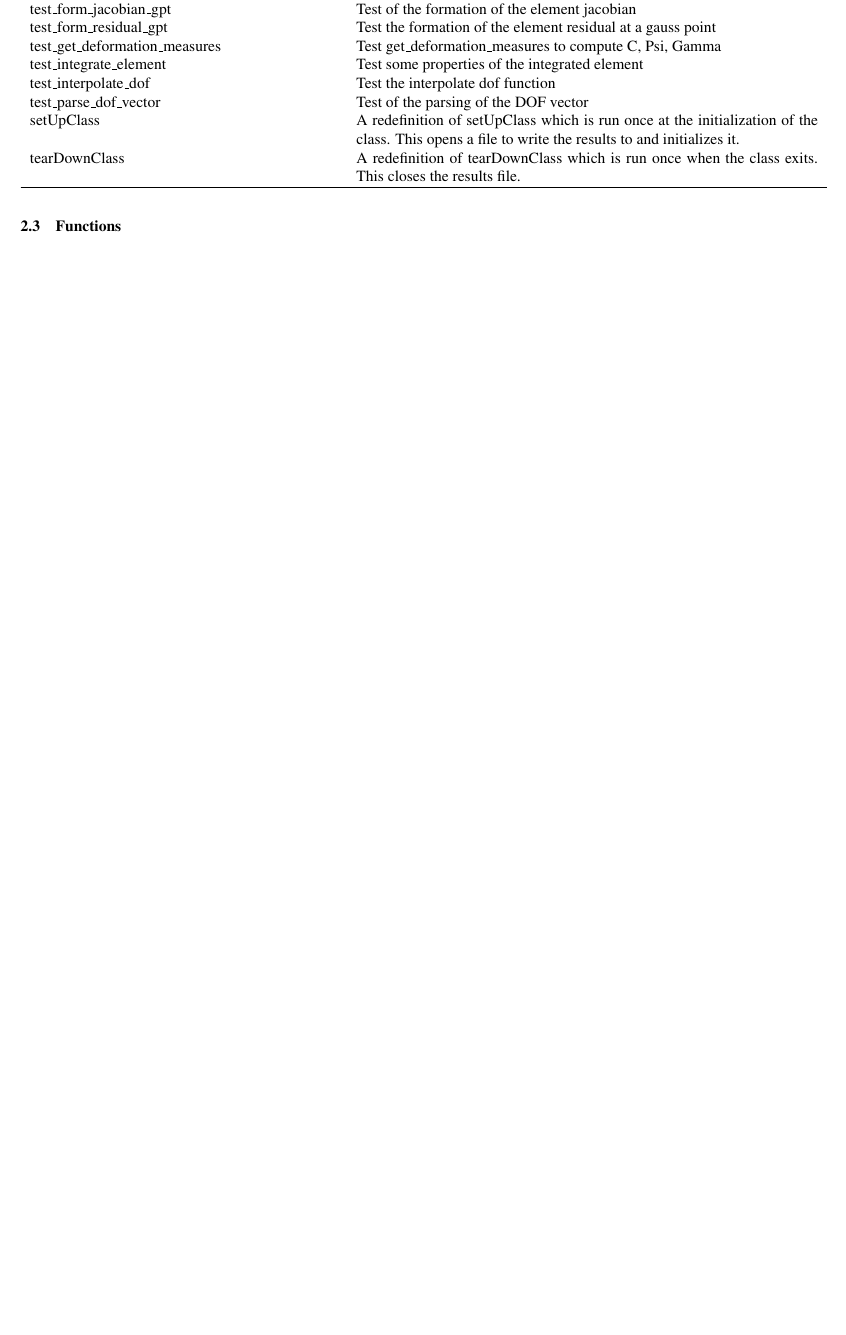
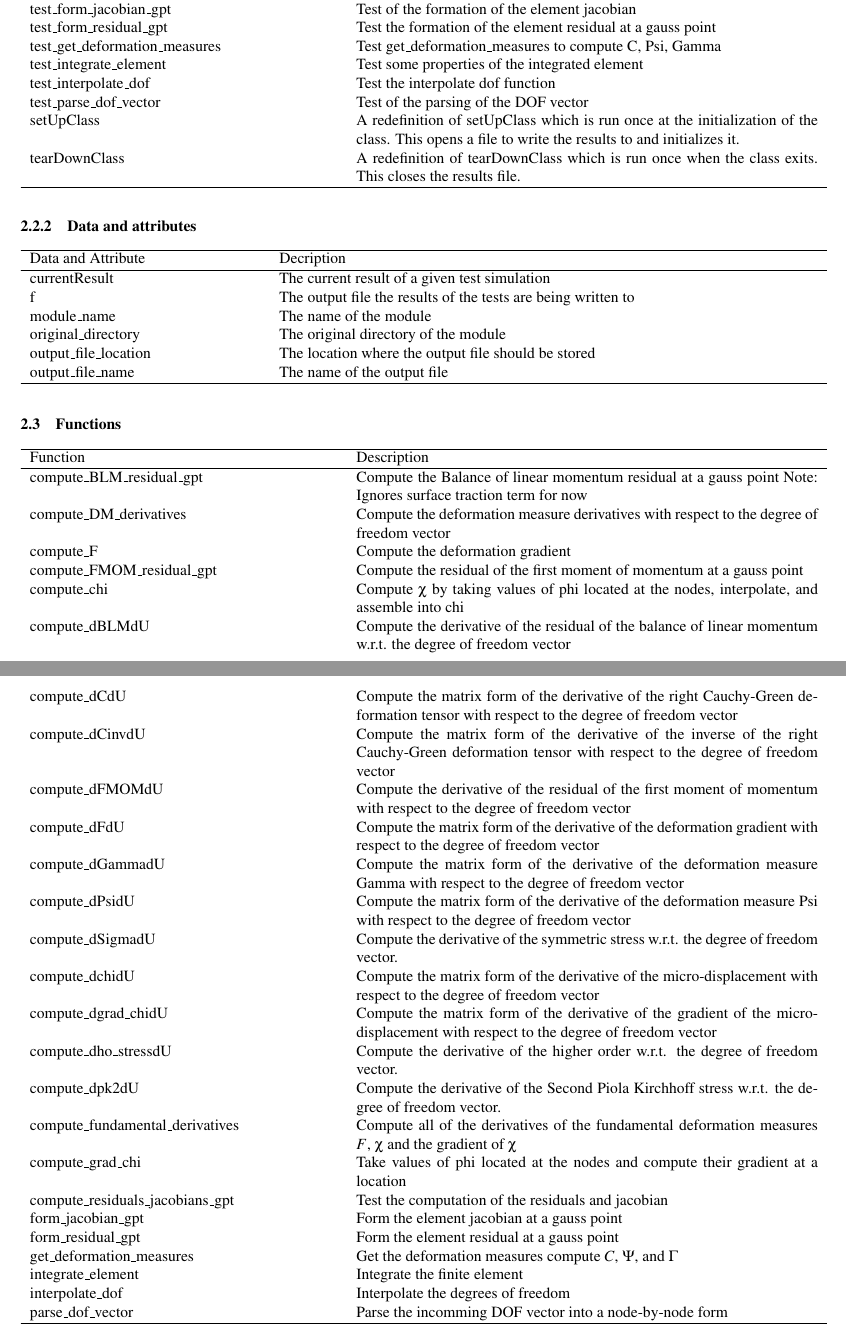
Before and after one commit to lanl/tardigrade-micromorphic-element, a LaTeX document (doc/ProgrammersManual/ProgrammersManual.tex): part of page 4 of 9 before the commit and two parts of pages 4 and 5 of 10 after it, the two joined at a grey line, cut so that both start at the same text, the shorter picture padded with empty space. Compiled offline with pdfLaTeX; a LaTeX package or settings file that is missing is left out.

Commit message:
Added functions to micro_element.py

```diff
--- a/doc/ProgrammersManual/ProgrammersManual.tex
+++ b/doc/ProgrammersManual/ProgrammersManual.tex
@@ -152,7 +152,56 @@ setUpClass & A redefinition of setUpClass which is run once at the initializatio
 tearDownClass & A redefinition of tearDownClass which is run once when the class exits. This closes the results file.\\
 \hline
 \end{longtable}
+
+\subsubsection{Data and attributes}
+\begin{longtable}{ p{.30\textwidth}  p{.70\textwidth} }
+\hline
+Data and Attribute & Decription\\
+\hline
+\hline
+currentResult & The current result of a given test simulation\\
+f & The output file the results of the tests are being written to\\
+module\_name & The name of the module\\
+original\_directory & The original directory of the module\\
+output\_file\_location & The location where the output file should be stored\\
+output\_file\_name & The name of the output file\\
+\hline
+\end{longtable}
 \subsection{Functions}
+
+\begin{longtable}{ p{.40\textwidth}  p{.60\textwidth} }
+\hline
+Function & Description\\
+\hline
+\hline
+compute\_BLM\_residual\_gpt & Compute the Balance of linear momentum residual at a gauss point Note: Ignores surface traction term for now\\
+compute\_DM\_derivatives &Compute the deformation measure derivatives with respect to the degree of freedom vector\\
+compute\_F & Compute the deformation gradient\\
+compute\_FMOM\_residual\_gpt & Compute the residual of the first moment of momentum at a gauss point\\
+compute\_chi & Compute $\chi$ by taking values of phi located at the nodes, interpolate, and assemble into chi\\
+compute\_dBLMdU & Compute the derivative of the residual of the balance of linear momentum w.r.t. the degree of freedom vector\\
+compute\_dCdU & Compute the matrix form of the derivative of the right Cauchy-Green deformation tensor with respect to the degree of freedom vector\\
+compute\_dCinvdU & Compute the matrix form of the derivative of the inverse of the right Cauchy-Green deformation tensor with respect to the degree of freedom vector\\
+compute\_dFMOMdU & Compute the derivative of the residual of the first moment of momentum with respect to the degree of freedom vector\\
+compute\_dFdU & Compute the matrix form of the derivative of the deformation gradient with respect to the degree of freedom vector\\
+compute\_dGammadU & Compute the matrix form of the derivative of the deformation measure Gamma with respect to the degree of freedom vector\\
+compute\_dPsidU & Compute the matrix form of the derivative of the deformation measure Psi with respect to the degree of freedom vector\\
+compute\_dSigmadU & Compute the derivative of the symmetric stress w.r.t. the degree of freedom vector.\\
+compute\_dchidU & Compute the matrix form of the derivative of the micro-displacement with respect to the degree of freedom vector\\
+compute\_dgrad\_chidU & Compute the matrix form of the derivative of the gradient of the micro-displacement with respect to the degree of freedom vector\\
+compute\_dho\_stressdU & Compute the derivative of the higher order w.r.t. the degree of freedom vector.\\
+compute\_dpk2dU & Compute the derivative of the Second Piola Kirchhoff stress w.r.t. the degree of freedom vector.\\
+compute\_fundamental\_derivatives & Compute all of the derivatives of the fundamental deformation measures $F$, $\chi$ and the gradient of $\chi$\\
+compute\_grad\_chi & Take values of phi located at the nodes and compute their gradient at a location\\
+compute\_residuals\_jacobians\_gpt & Test the computation of the residuals and jacobian\\
+form\_jacobian\_gpt & Form the element jacobian at a gauss point\\
+form\_residual\_gpt & Form the element residual at a gauss point\\
+get\_deformation\_measures & Get the deformation measures compute $C$, $\Psi$, and $\Gamma$\\
+integrate\_element & Integrate the finite element\\
+interpolate\_dof & Interpolate the degrees of freedom\\
+parse\_dof\_vector & Parse the incomming DOF vector into a node-by-node form\\
+\hline
+\end{longtable}
 
 \clearpage
 \section{micromorphic\_linear\_elasticity.py}
```
